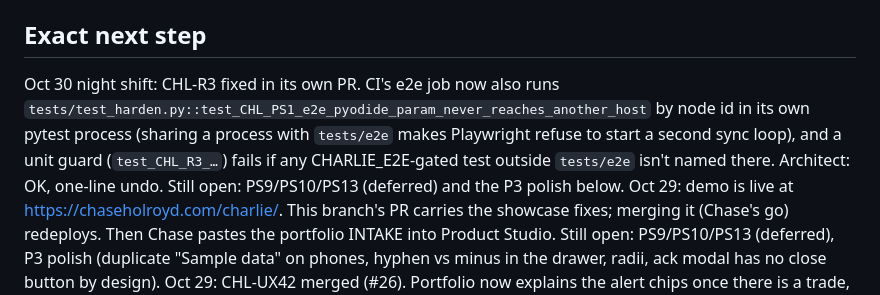
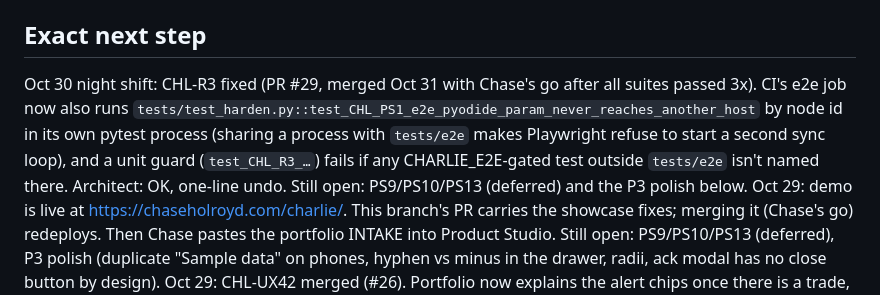
Before and after one commit to holroydchase-afk/charlie, a Markdown page: HANDOFF.md, the part around the change. Rendered like a GitHub page.

Commit message:
HANDOFF: CHL-R3 merge with Chase's go
Co-Authored-By: Claude Opus 5.5 <noreply@anthropic.com>
Claude-Session: https://claude.ai/code/session_01KJ2omhnkk3iRCEzw6A57yF

```diff
--- a/HANDOFF.md
+++ b/HANDOFF.md
@@ -109,7 +109,7 @@ Updated: 2026-10-29 (demo live on chaseholroyd.com; showcase review fixes)
 - Engine call still open (below). M1.3's prebuilt first screen covers the phone load time PLAN worried about (Today in under 2 s on throttled phones), which supports staying on Pyodide. M1.2 is built on the recommended Pyodide path; if Chase picks the JS port instead, `handlers.py` and `BrowserStore` still serve the local app and only `static.js` changes.
 
 ## Exact next step
-Oct 30 night shift: CHL-R3 fixed in its own PR. CI's e2e job now also runs `tests/test_harden.py::test_CHL_PS1_e2e_pyodide_param_never_reaches_another_host` by node id in its own pytest process (sharing a process with `tests/e2e` makes Playwright refuse to start a second sync loop), and a unit guard (`test_CHL_R3_…`) fails if any CHARLIE_E2E-gated test outside `tests/e2e` isn't named there. Architect: OK, one-line undo. Still open: PS9/PS10/PS13 (deferred) and the P3 polish below.
+Oct 30 night shift: CHL-R3 fixed (PR #29, merged Oct 31 with Chase's go after all suites passed 3x). CI's e2e job now also runs `tests/test_harden.py::test_CHL_PS1_e2e_pyodide_param_never_reaches_another_host` by node id in its own pytest process (sharing a process with `tests/e2e` makes Playwright refuse to start a second sync loop), and a unit guard (`test_CHL_R3_…`) fails if any CHARLIE_E2E-gated test outside `tests/e2e` isn't named there. Architect: OK, one-line undo. Still open: PS9/PS10/PS13 (deferred) and the P3 polish below.
 Oct 29: demo is live at https://chaseholroyd.com/charlie/. This branch's PR carries the showcase fixes; merging it (Chase's go) redeploys. Then Chase pastes the portfolio INTAKE into Product Studio. Still open: PS9/PS10/PS13 (deferred), P3 polish (duplicate "Sample data" on phones, hyphen vs minus in the drawer, radii, ack modal has no close button by design).
 Oct 29: CHL-UX42 merged (#26). Portfolio now explains the alert chips once there is a trade, so demo visitors learn about them even though no rule fires on the pinned day. Main has the Oct 28 release (#17 to #22), the risk math checklist (#23), the risk math fixes CHL-RM1 to RM8 plus R1 and R2 (#24) and the studio agents re-sync (#25). Open P2 CHL-R3: CI never runs `test_CHL_PS1_e2e_pyodide_param_never_reaches_another_host` (pytest job lacks `CHARLIE_E2E=1`, the e2e job only collects `tests/e2e`); the fix is a CI workflow change, so architect first. Open P2 wording (ux-reviewer, optional): CHL-UX1 the zero-capital shares message should read `no paper capital set (add it in your profile)`; CHL-UX2 the zero-price one `no current share price for this stock; try again later` (each needs a failing test first). Next for Chase: paste the 3 INTAKEs in `docs/intakes/2026-10-28-product-studio.md`, then M1.5 (the go to make the repo public) and M1.6 (Pages). Open P2s: CHL-UX43 (pinned demo date goes stale; weekly rebuild needs architect), CHL-R10 (confirm Pages gzips), CHL-R11 (engine wait about 35 s on slow phones), CHL-UX44 (retake README screenshot), PS9/PS10/PS13 (deferred with owners below).
 Oct 25: Chase approved merging, so PR #2 merged into main with a merge commit, and that landed #1 too. Main has everything through M1.9. UI polish toward 8/10 is now M1.11 in the release plan. Still Chase's: the engine card and the decision to go public (Pages stays off while the repo is private).
```
